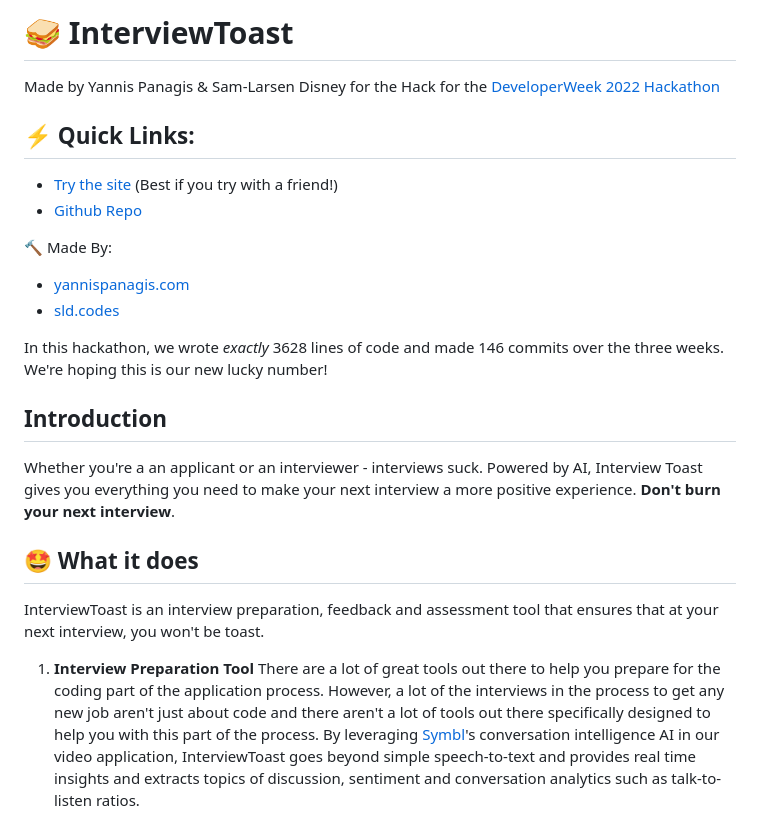
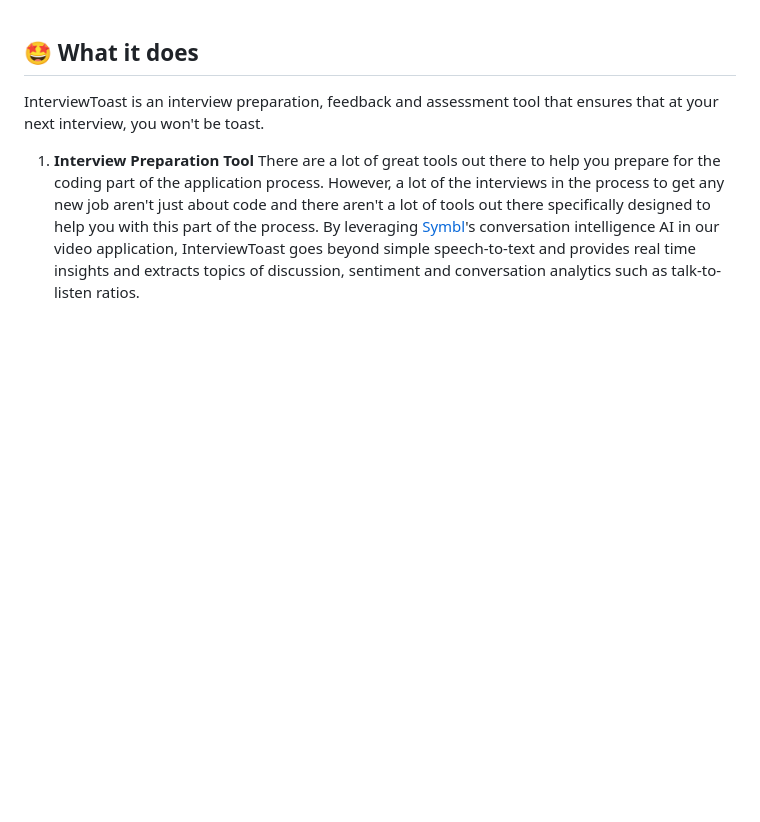
Before and after one commit to aman34503/InterviewReady, a Markdown page: README.md, the part around the change. GitHub-like rendering; blank space fills up the shorter version.

```diff
--- a/README.md
+++ b/README.md
@@ -1,21 +1,3 @@
-# 🥪 InterviewToast
-
-Made by Yannis Panagis & Sam-Larsen Disney for the Hack for the [DeveloperWeek 2022 Hackathon](https://developerweek-2022-hackathon.devpost.com/)
-
-## ⚡️ Quick Links:
-
-- [Try the site](https://interviewtoast.com) (Best if you try with a friend!)
-- [Github Repo](https://github.com/yp717/interviewtoast)
-
-🔨 Made By:
-- [yannispanagis.com](https://yannispanagis.com/)
-- [sld.codes](https://sld.codes/)
-
-In this hackathon, we wrote _exactly_ 3628 lines of code and made 146 commits over the three weeks. We're hoping this is our new lucky number!
-
-## Introduction
-
-Whether you're a an applicant or an interviewer - interviews suck. Powered by AI, Interview Toast gives you everything you need to make your next interview a more positive experience. **Don't burn your next interview**.
 
 ## 🤩 What it does
 
```
